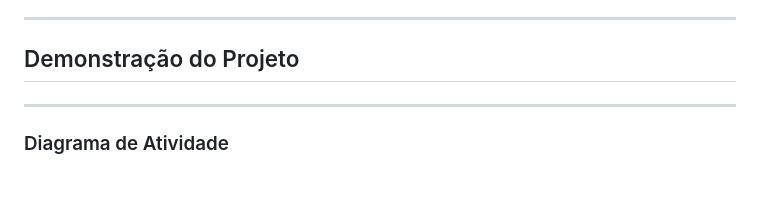
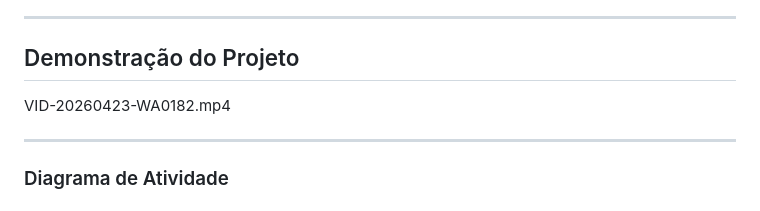
Before and after one commit to egs3-coder/Projeto-Interno, a Markdown page: README.md, the part around the change. GitHub-like rendering.

```diff
--- a/README.md
+++ b/README.md
@@ -47,6 +47,7 @@ A proposta do jogo é oferecer uma experiência envolvente e lúdica, em que est
 
 ## Demonstração do Projeto
 
+VID-20260423-WA0182.mp4
 
 ---
 
```
